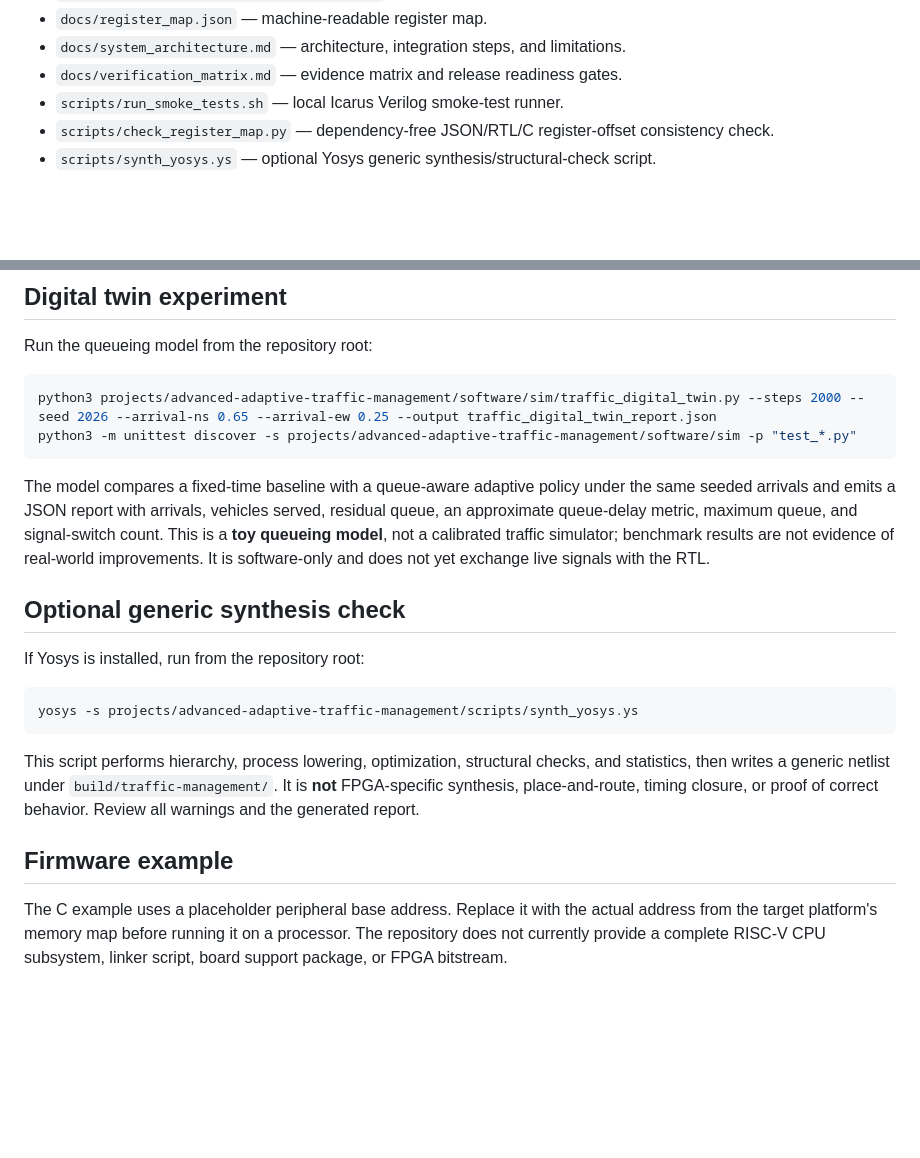
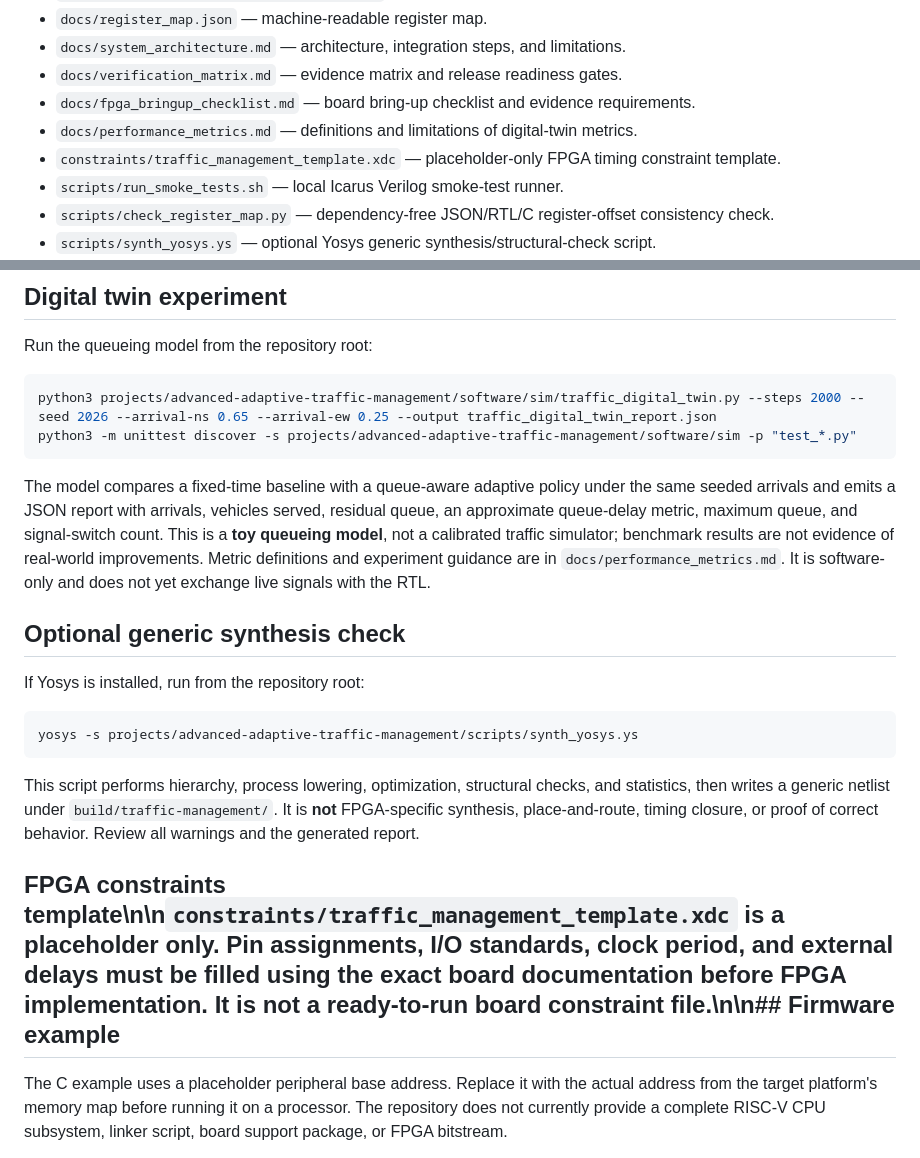
Before and after one commit to ARVIND2006-hub/Fireground_AI, a Markdown page: projects/advanced-adaptive-traffic-management/README.md, 2 parts joined by grey strips. Rendered like a GitHub page; blank space fills up the shorter version.

Commit message:
Document FPGA constraints template and bring-up evidence

````diff
--- a/projects/advanced-adaptive-traffic-management/README.md
+++ b/projects/advanced-adaptive-traffic-management/README.md
@@ -59,6 +59,9 @@ The repository provides the processor-facing peripheral and example firmware, bu
 - `docs/register_map.json` — machine-readable register map.
 - `docs/system_architecture.md` — architecture, integration steps, and limitations.
 - `docs/verification_matrix.md` — evidence matrix and release readiness gates.
+- `docs/fpga_bringup_checklist.md` — board bring-up checklist and evidence requirements.
+- `docs/performance_metrics.md` — definitions and limitations of digital-twin metrics.
+- `constraints/traffic_management_template.xdc` — placeholder-only FPGA timing constraint template.
 - `scripts/run_smoke_tests.sh` — local Icarus Verilog smoke-test runner.
 - `scripts/check_register_map.py` — dependency-free JSON/RTL/C register-offset consistency check.
 - `scripts/synth_yosys.ys` — optional Yosys generic synthesis/structural-check script.
@@ -110,7 +113,7 @@ python3 projects/advanced-adaptive-traffic-management/software/sim/traffic_digit
 python3 -m unittest discover -s projects/advanced-adaptive-traffic-management/software/sim -p "test_*.py"
 ```
 
-The model compares a fixed-time baseline with a queue-aware adaptive policy under the same seeded arrivals and emits a JSON report with arrivals, vehicles served, residual queue, an approximate queue-delay metric, maximum queue, and signal-switch count. This is a **toy queueing model**, not a calibrated traffic simulator; benchmark results are not evidence of real-world improvements. It is software-only and does not yet exchange live signals with the RTL.
+The model compares a fixed-time baseline with a queue-aware adaptive policy under the same seeded arrivals and emits a JSON report with arrivals, vehicles served, residual queue, an approximate queue-delay metric, maximum queue, and signal-switch count. This is a **toy queueing model**, not a calibrated traffic simulator; benchmark results are not evidence of real-world improvements. Metric definitions and experiment guidance are in `docs/performance_metrics.md`. It is software-only and does not yet exchange live signals with the RTL.
 
 ## Optional generic synthesis check
 
@@ -122,7 +125,7 @@ yosys -s projects/advanced-adaptive-traffic-management/scripts/synth_yosys.ys
 
 This script performs hierarchy, process lowering, optimization, structural checks, and statistics, then writes a generic netlist under `build/traffic-management/`. It is **not** FPGA-specific synthesis, place-and-route, timing closure, or proof of correct behavior. Review all warnings and the generated report.
 
-## Firmware example
+## FPGA constraints template\n\n`constraints/traffic_management_template.xdc` is a placeholder only. Pin assignments, I/O standards, clock period, and external delays must be filled using the exact board documentation before FPGA implementation. It is not a ready-to-run board constraint file.\n\n## Firmware example
 
 The C example uses a placeholder peripheral base address. Replace it with the actual address from the target platform's memory map before running it on a processor. The repository does not currently provide a complete RISC-V CPU subsystem, linker script, board support package, or FPGA bitstream.
 
````
